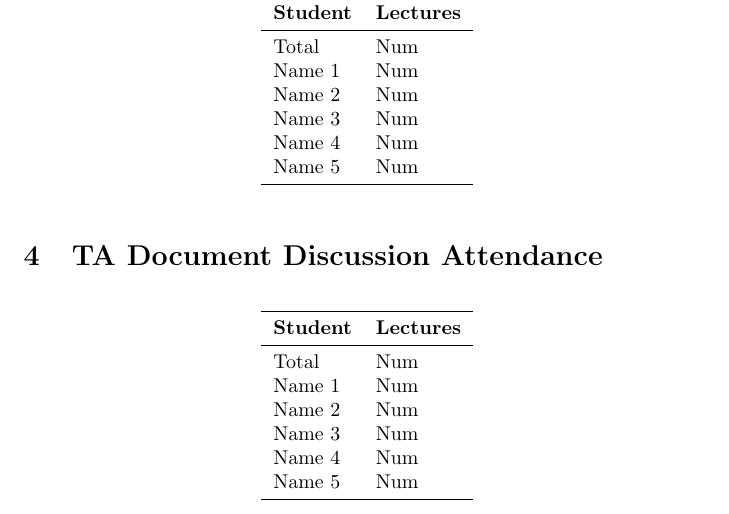
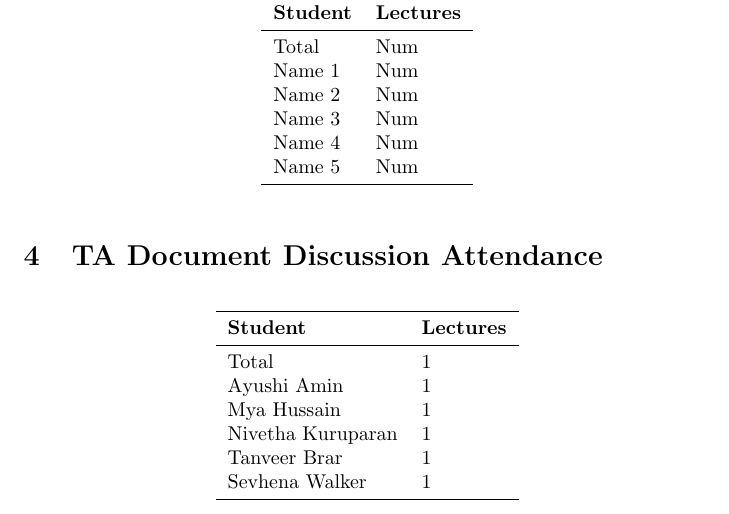
Before and after one commit to ssm-lab/capstone--source-code-optimizer, a LaTeX document (docs/projMngmnt/Final_Team_Contrib.tex): part of page 2 of 3, cut so that both start at the same text. Compiled offline with pdfLaTeX.

Commit message:
added TA meetings for final team contribution (#540)

```diff
--- a/docs/projMngmnt/Final_Team_Contrib.tex
+++ b/docs/projMngmnt/Final_Team_Contrib.tex
@@ -110,12 +110,12 @@ with the TA were attended over the time period of interest.}
 \toprule
 \textbf{Student} & \textbf{Lectures}\\
 \midrule
-Total & Num\\
-Name 1 & Num\\
-Name 2 & Num\\
-Name 3 & Num\\
-Name 4 & Num\\
-Name 5 & Num\\
+Total & 1\\
+Ayushi Amin & 1\\
+Mya Hussain & 1\\
+Nivetha Kuruparan & 1\\
+Tanveer Brar & 1\\
+Sevhena Walker & 1\\
 \bottomrule
 \end{tabular}
 \end{table}
```
